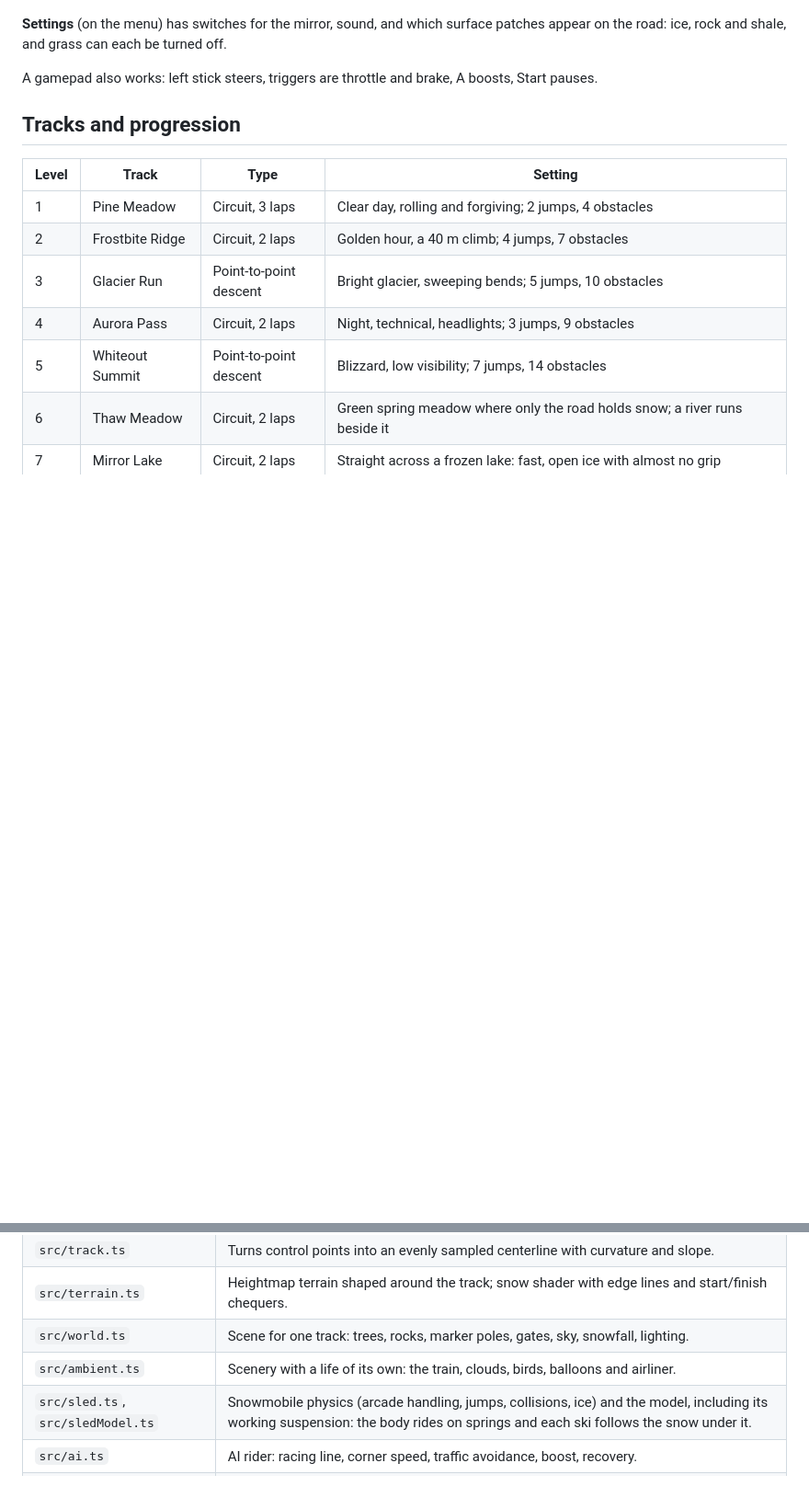
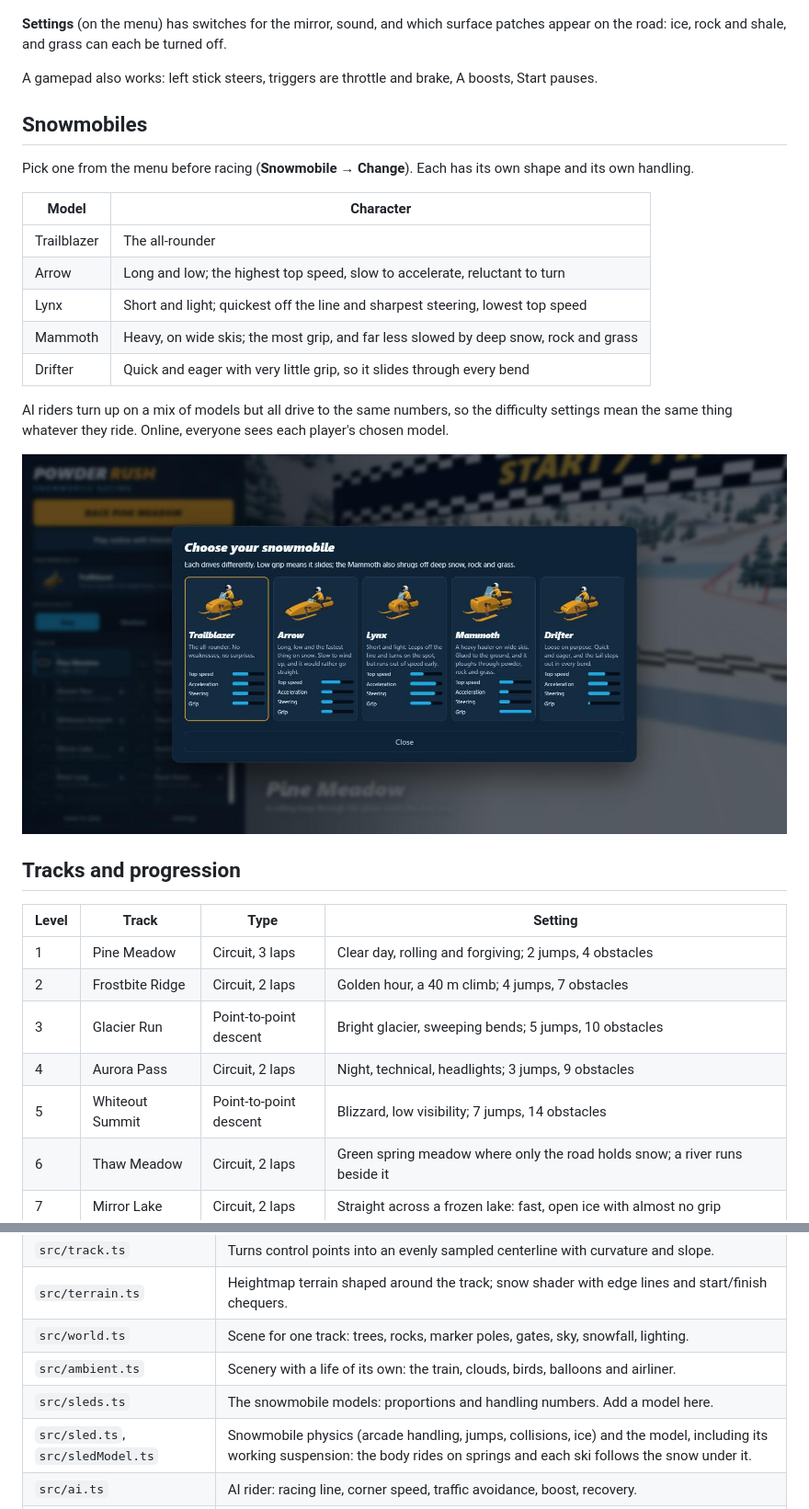
Before and after one commit to robertorenz/snowmobile, a Markdown page: README.md, 2 parts joined by grey strips. Shown at 92% size. GitHub-like rendering; pictures changed too: docs/screenshots/sleds.jpg (added); blank space fills up the shorter version.

```diff
--- a/README.md
+++ b/README.md
@@ -48,6 +48,22 @@ A rear-view mirror at the top of the screen shows who is behind you.
 **Settings** (on the menu) has switches for the mirror, sound, and which surface patches appear on the road: ice, rock and shale, and grass can each be turned off.
 
 A gamepad also works: left stick steers, triggers are throttle and brake, A boosts, Start pauses.
+
+## Snowmobiles
+
+Pick one from the menu before racing (**Snowmobile → Change**). Each has its own shape and its own handling.
+
+| Model | Character |
+|---|---|
+| Trailblazer | The all-rounder |
+| Arrow | Long and low; the highest top speed, slow to accelerate, reluctant to turn |
+| Lynx | Short and light; quickest off the line and sharpest steering, lowest top speed |
+| Mammoth | Heavy, on wide skis; the most grip, and far less slowed by deep snow, rock and grass |
+| Drifter | Quick and eager with very little grip, so it slides through every bend |
+
+AI riders turn up on a mix of models but all drive to the same numbers, so the difficulty settings mean the same thing whatever they ride. Online, everyone sees each player's chosen model.
+
+![The snowmobile picker](docs/screenshots/sleds.jpg)
 
 ## Tracks and progression
 
@@ -161,6 +177,7 @@ How it works: players connect directly to the host's browser over WebRTC (via [P
 | `src/terrain.ts` | Heightmap terrain shaped around the track; snow shader with edge lines and start/finish chequers. |
 | `src/world.ts` | Scene for one track: trees, rocks, marker poles, gates, sky, snowfall, lighting. |
 | `src/ambient.ts` | Scenery with a life of its own: the train, clouds, birds, balloons and airliner. |
+| `src/sleds.ts` | The snowmobile models: proportions and handling numbers. Add a model here. |
 | `src/sled.ts`, `src/sledModel.ts` | Snowmobile physics (arcade handling, jumps, collisions, ice) and the model, including its working suspension: the body rides on springs and each ski follows the snow under it. |
 | `src/ai.ts` | AI rider: racing line, corner speed, traffic avoidance, boost, recovery. |
 | `src/race.ts` | Grid, countdown, laps, positions, finish and results. |
```
Also changed, not shown: 9 other files.
